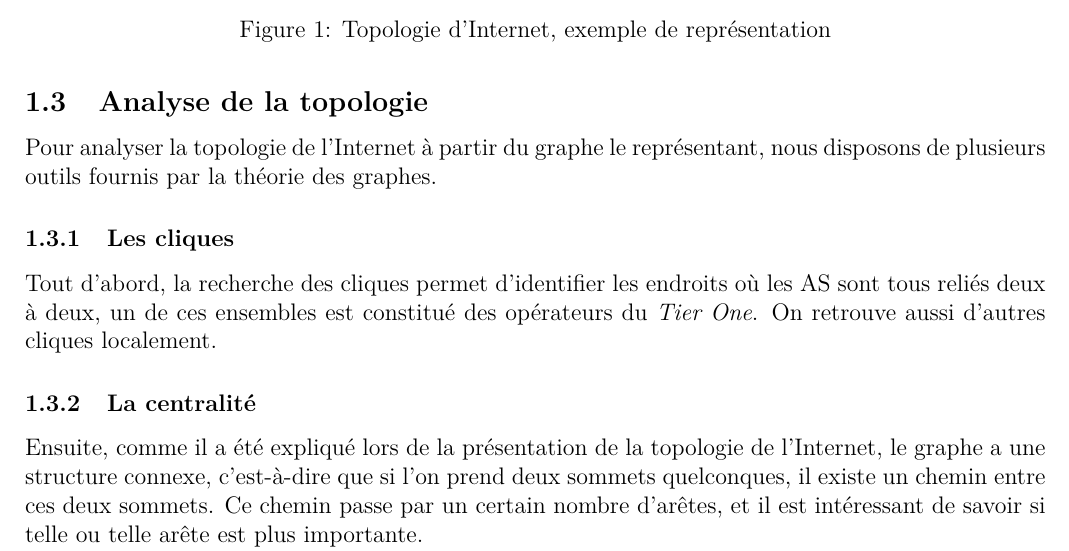
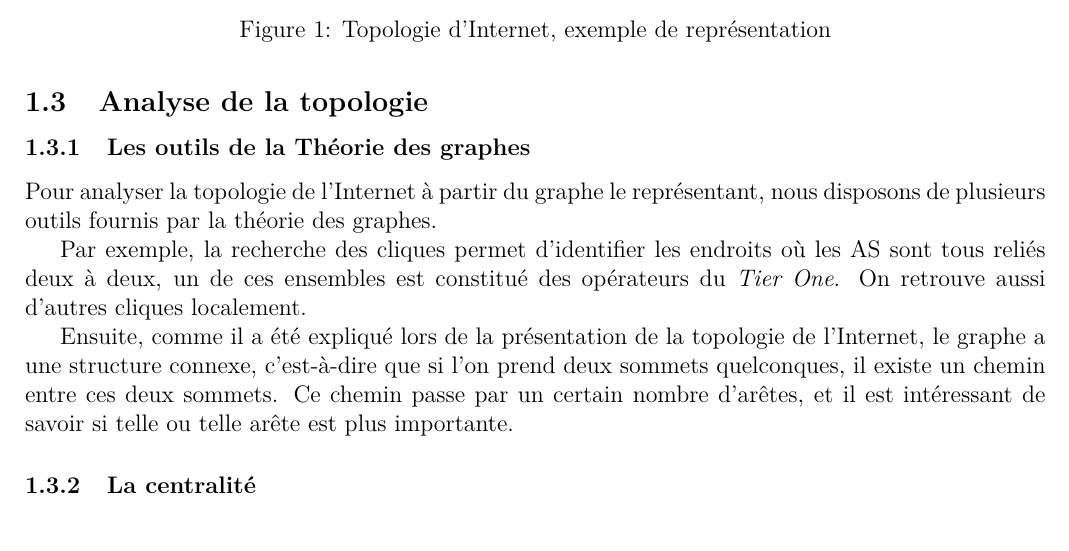
Before and after one commit to EvOr/tache, a LaTeX paper (report/rapport_squelette.tex, which reads report/analyse_topologie.tex): part of page 10 of 32, cut so that both start at the same text. Compiled offline with pdfLaTeX.

Commit message:
TOujours du rapport

```diff
--- a/report/analyse_topologie.tex
+++ b/report/analyse_topologie.tex
@@ -5,19 +5,17 @@
 
 \subsection{Analyse de la topologie}
 
+\subsubsection{Les outils de la Th\'eorie des graphes}
 \par
 Pour analyser la topologie de l'Internet \`a partir du graphe le repr\'esentant, nous disposons de plusieurs outils fournis par la th\'eorie des graphes.
 
-\subsubsection{Les cliques}
-
-Tout d'abord, la recherche des cliques permet d'identifier les endroits o\`u les AS sont tous reli\'es deux \`a deux, un de ces ensembles est constitu\'e des op\'erateurs du \textit{Tier One}. On retrouve aussi d'autres cliques localement.
-%TODO peut etre a compléter
+Par exemple, la recherche des cliques permet d'identifier les endroits o\`u les AS sont tous reli\'es deux \`a deux, un de ces ensembles est constitu\'e des op\'erateurs du \textit{Tier One}. On retrouve aussi d'autres cliques localement.
+\par
+Ensuite, comme il a été expliqu\'e lors de la pr\'esentation de la topologie de l'Internet, le graphe a une structure connexe, c'est-\`a-dire que si l'on prend deux sommets quelconques, il existe un chemin entre ces deux sommets.
+Ce chemin passe par un certain nombre d'ar\^etes, et il est int\'eressant de savoir si telle ou telle ar\^ete est plus importante.
 
 \subsubsection{La centralit\'e}
 
-\par
-Ensuite, comme il a été expliqu\'e lors de la pr\'esentation de la topologie de l'Internet, le graphe a une structure connexe, c'est-\`a-dire que si l'on prend deux sommets quelconques, il existe un chemin entre ces deux sommets.
-Ce chemin passe par un certain nombre d'ar\^etes, et il est int\'eressant de savoir si telle ou telle ar\^ete est plus importante.
 \par
 Prenons l'exemple de deux AS A et B reli\'es entre eux. Nous savons qu'il existe une ar\^ete sur notre graphe entre A et B, supposons alors qu'il n'existe pas d'autres liens que celui entre A et B pour que les clients de A puissent joindre les clients de B. Ce lien revet donc une importance capitale puisque l'ensemble des routes partant des clients de A vers les clients de B passent par celui-ci.
 \par
```
Also changed, not shown: report/partie3.tex (+5 -1 lines).
